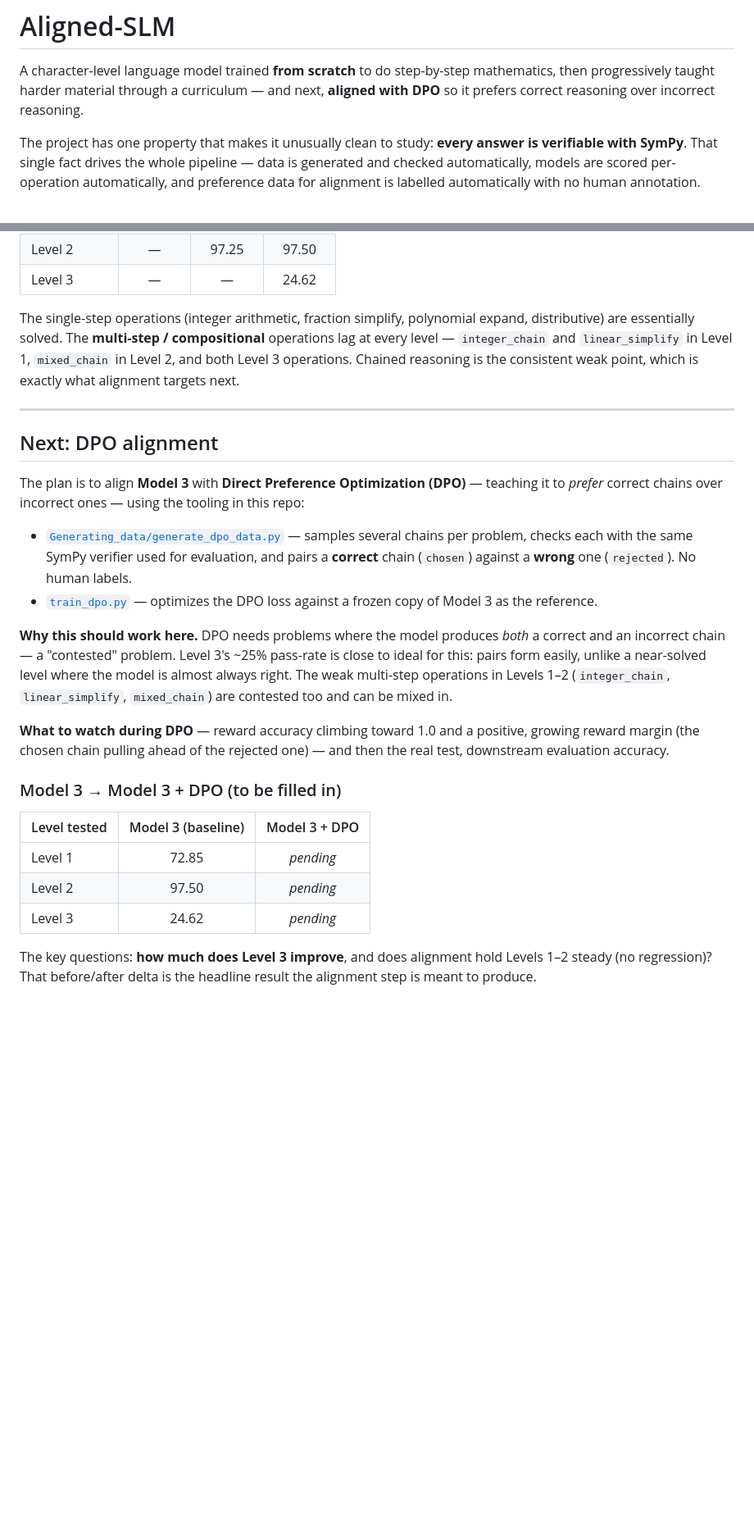
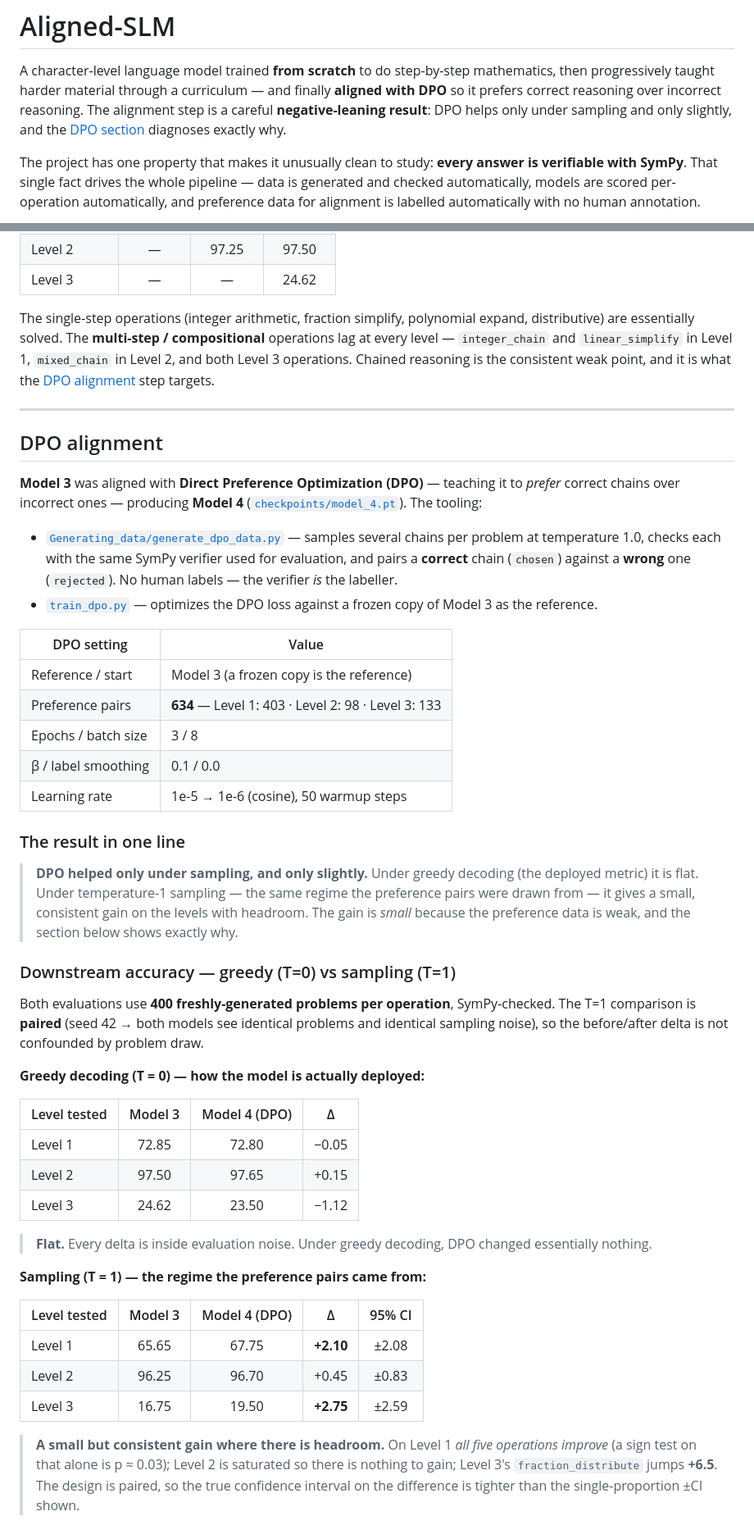
Before and after one commit to anaslabgoul/Aligned-SLM, a Markdown page: README.md, 2 parts joined by grey strips. Shown at 82% size. Rendered like a GitHub page; blank space fills up the shorter version.

Commit message:
Document DPO evaluation results and analysis

```diff
--- a/README.md
+++ b/README.md
@@ -2,8 +2,10 @@
 
 A character-level language model trained **from scratch** to do step-by-step
 mathematics, then progressively taught harder material through a curriculum — and
-next, **aligned with DPO** so it prefers correct reasoning over incorrect
-reasoning.
+finally **aligned with DPO** so it prefers correct reasoning over incorrect
+reasoning. The alignment step is a careful **negative-leaning result**: DPO helps
+only under sampling and only slightly, and the [DPO section](#dpo-alignment)
+diagnoses exactly why.
 
 The project has one property that makes it unusually clean to study: **every
 answer is verifiable with SymPy**. That single fact drives the whole pipeline —
@@ -137,42 +139,70 @@ The single-step operations (integer arithmetic, fraction simplify, polynomial
 expand, distributive) are essentially solved. The **multi-step / compositional**
 operations lag at every level — `integer_chain` and `linear_simplify` in Level 1,
 `mixed_chain` in Level 2, and both Level 3 operations. Chained reasoning is the
-consistent weak point, which is exactly what alignment targets next.
+consistent weak point, and it is what the [DPO alignment](#dpo-alignment) step
+targets.
 
 ---
 
-## Next: DPO alignment
+## DPO alignment
 
-The plan is to align **Model 3** with **Direct Preference Optimization (DPO)** —
-teaching it to *prefer* correct chains over incorrect ones — using the tooling in
-this repo:
+**Model 3** was aligned with **Direct Preference Optimization (DPO)** — teaching it
+to *prefer* correct chains over incorrect ones — producing **Model 4**
+([`checkpoints/model_4.pt`](checkpoints/)). The tooling:
 
 - [`Generating_data/generate_dpo_data.py`](Generating_data/generate_dpo_data.py) —
-  samples several chains per problem, checks each with the same SymPy verifier used
-  for evaluation, and pairs a **correct** chain (`chosen`) against a **wrong** one
-  (`rejected`). No human labels.
+  samples several chains per problem at temperature 1.0, checks each with the same
+  SymPy verifier used for evaluation, and pairs a **correct** chain (`chosen`)
+  against a **wrong** one (`rejected`). No human labels — the verifier *is* the
+  labeller.
 - [`train_dpo.py`](train_dpo.py) — optimizes the DPO loss against a frozen copy of
   Model 3 as the reference.
 
-**Why this should work here.** DPO needs problems where the model produces *both* a
-correct and an incorrect chain — a "contested" problem. Level 3's ~25% pass-rate is
-close to ideal for this: pairs form easily, unlike a near-solved level where the
-model is almost always right. The weak multi-step operations in Levels 1–2
-(`integer_chain`, `linear_simplify`, `mixed_chain`) are contested too and can be
-mixed in.
+| DPO setting          | Value                                             |
+| -------------------- | ------------------------------------------------- |
+| Reference / start    | Model 3 (a frozen copy is the reference)          |
+| Preference pairs     | **634** — Level 1: 403 · Level 2: 98 · Level 3: 133 |
+| Epochs / batch size  | 3 / 8                                              |
+| β / label smoothing  | 0.1 / 0.0                                          |
+| Learning rate        | 1e-5 → 1e-6 (cosine), 50 warmup steps             |
 
-**What to watch during DPO** — reward accuracy climbing toward 1.0 and a positive,
-growing reward margin (the chosen chain pulling ahead of the rejected one) — and
-then the real test, downstream evaluation accuracy.
+### The result in one line
 
-### Model 3 → Model 3 + DPO (to be filled in)
+> **DPO helped only under sampling, and only slightly.** Under greedy decoding
+> (the deployed metric) it is flat. Under temperature-1 sampling — the same regime
+> the preference pairs were drawn from — it gives a small, consistent gain on the
+> levels with headroom. The gain is *small* because the preference data is weak, and
+> the section below shows exactly why.
 
-| Level tested | Model 3 (baseline) | Model 3 + DPO |
-| ------------ | :----------------: | :-----------: |
-| Level 1      | 72.85              | _pending_     |
-| Level 2      | 97.50              | _pending_     |
-| Level 3      | 24.62              | _pending_     |
+### Downstream accuracy — greedy (T=0) vs sampling (T=1)
 
-The key questions: **how much does Level 3 improve**, and does alignment hold Levels
-1–2 steady (no regression)? That before/after delta is the headline result the
-alignment step is meant to produce.
+Both evaluations use **400 freshly-generated problems per operation**, SymPy-checked.
+The T=1 comparison is **paired** (seed 42 → both models see identical problems and
+identical sampling noise), so the before/after delta is not confounded by problem
+draw.
+
+**Greedy decoding (T = 0) — how the model is actually deployed:**
+
+| Level tested | Model 3 | Model 4 (DPO) |    Δ    |
+| ------------ | :-----: | :-----------: | :-----: |
+| Level 1      |  72.85  |     72.80     |  −0.05  |
+| Level 2      |  97.50  |     97.65     |  +0.15  |
+| Level 3      |  24.62  |     23.50     |  −1.12  |
+
+> **Flat.** Every delta is inside evaluation noise. Under greedy decoding, DPO
+> changed essentially nothing.
+
+**Sampling (T = 1) — the regime the preference pairs came from:**
+
+| Level tested | Model 3 | Model 4 (DPO) |    Δ    | 95% CI |
+| ------------ | :-----: | :-----------: | :-----: | :----: |
+| Level 1      |  65.65  |     67.75     | **+2.10** | ±2.08 |
+| Level 2      |  96.25  |     96.70     |  +0.45  | ±0.83  |
+| Level 3      |  16.75  |     19.50     | **+2.75** | ±2.59 |
+
+> **A small but consistent gain where there is headroom.** On Level 1 *all five
+> operations improve* (a sign test on that alone is p ≈ 0.03); Level 2 is saturated
+> so there is nothing to gain; Level 3's `fraction_distribute` jumps **+6.5**. The
+> design is paired, so the true confidence interval on the difference is tighter
+> than the single-proportion ±CI shown.
+
```
Also changed, not shown: other parts of README.md (+66 -0 lines).
